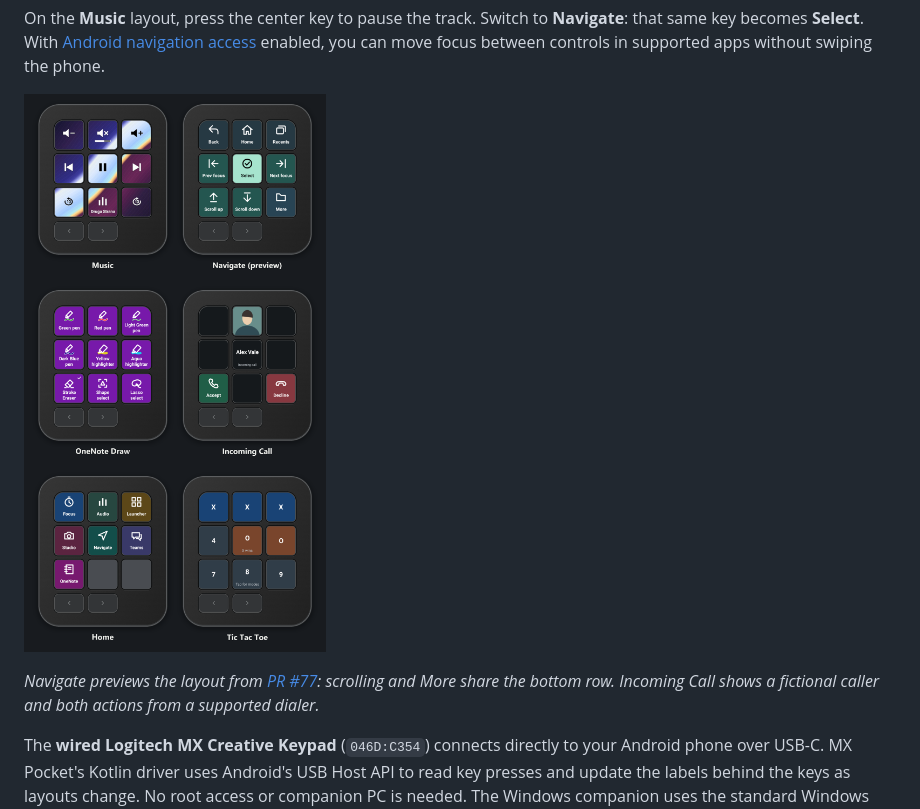
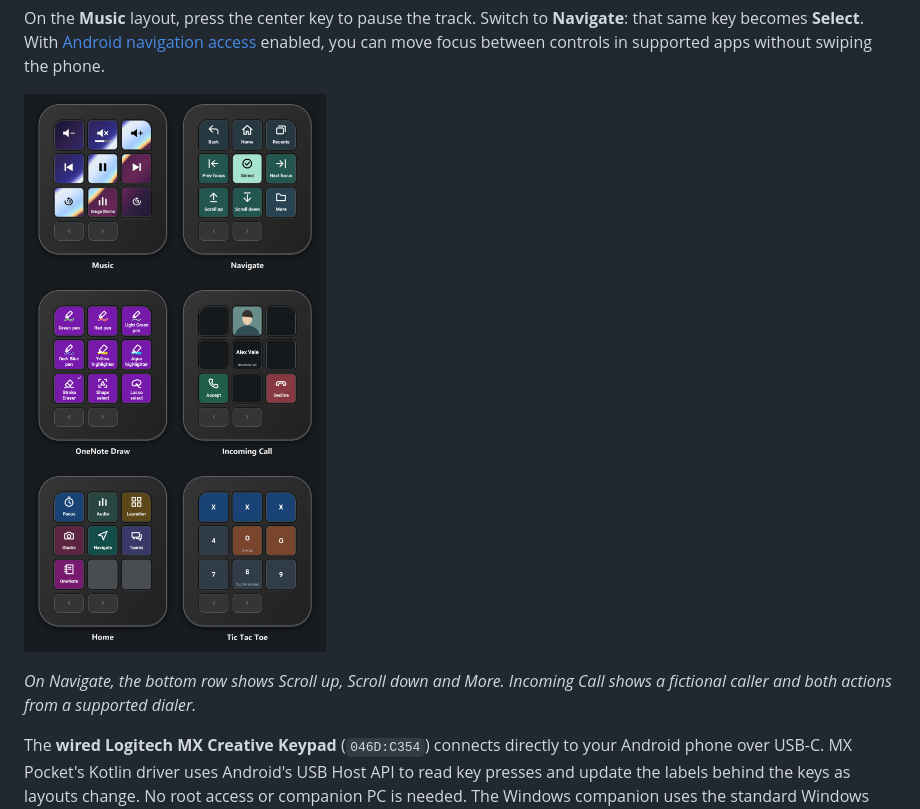
Before and after one commit to misadeks/MX-Pocket, a Markdown page: README.md, the part around the change. Rendered like a GitHub page; pictures changed too: docs/images/audio-and-navigation.png.

Commit message:
Label the gallery layout Navigate
Co-authored-by: Copilot App <223556219+Copilot@users.noreply.github.com>

```diff
--- a/README.md
+++ b/README.md
@@ -16,7 +16,7 @@ between controls in supported apps without swiping the phone.
 
 ![Six keypad layouts. Top: Music and Navigate, with Back, Home and Recents above Previous, Select and Next. Middle: OneNote Draw and an incoming call, with the caller’s picture above their name and Accept and Decline in the bottom corners. Bottom: the Home profile picker and Tic Tac Toe.](docs/images/audio-and-navigation.png)
 
-*Navigate previews the layout from [PR #77](https://github.com/misadeks/MX-Pocket/pull/77): scrolling and More share the bottom row. Incoming Call shows a fictional caller and both actions from a supported dialer.*
+*On Navigate, the bottom row shows Scroll up, Scroll down and More. Incoming Call shows a fictional caller and both actions from a supported dialer.*
 
 The **wired Logitech MX Creative Keypad** (`046D:C354`) connects directly to
 your Android phone over USB-C. MX Pocket's Kotlin driver uses Android's USB
```
